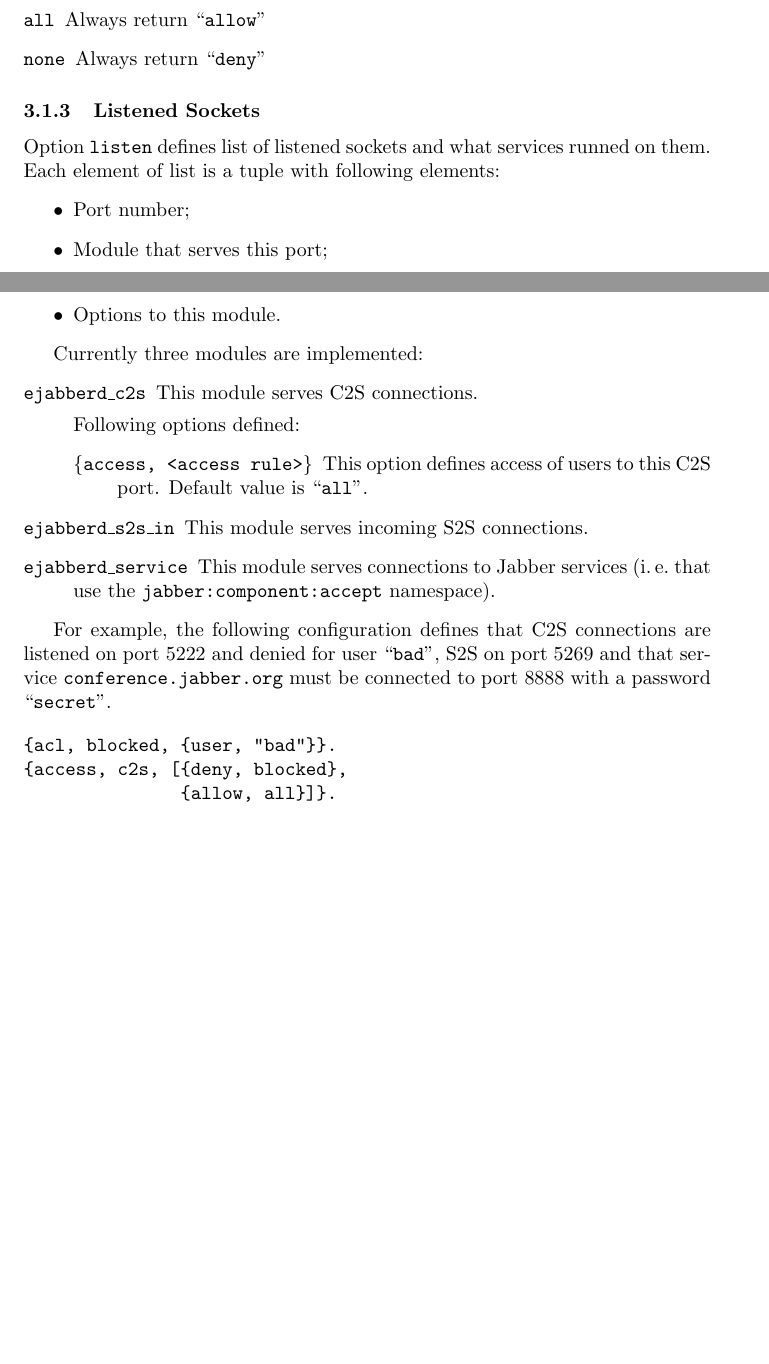
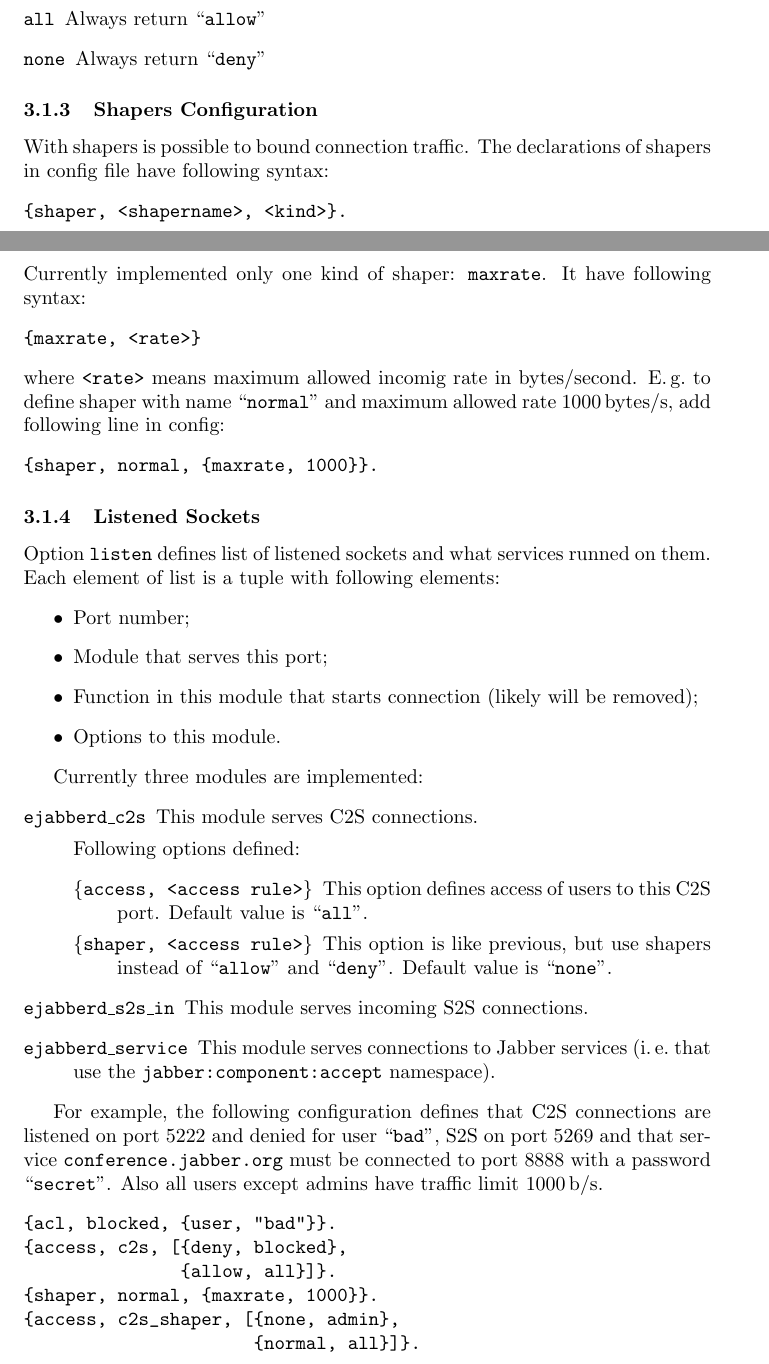
Before and after one commit to processone/ejabberd, a LaTeX document (doc/guide.tex): two parts of pages 7 and 8 of 16 before the commit and two parts of pages 7 and 8 of 17 after it, joined at a grey line, cut so that both start at the same text, the shorter picture padded with empty space. Compiled offline with pdfLaTeX; a LaTeX package or settings file that is missing is left out.

Commit message:
* (all): Version 0.1-alpha released
SVN Revision: 71

```diff
--- a/doc/guide.tex
+++ b/doc/guide.tex
@@ -291,6 +291,30 @@
 \end{description}
 
 
+
+\subsubsection{Shapers Configuration}
+\label{sec:configshaper}
+
+With shapers is possible to bound connection traffic.  The declarations of
+shapers in config file have following syntax:
+\begin{verbatim}
+{shaper, <shapername>, <kind>}.
+\end{verbatim}
+Currently implemented only one kind of shaper: \texttt{maxrate}.  It have
+following syntax:
+\begin{verbatim}
+{maxrate, <rate>}
+\end{verbatim}
+where \texttt{<rate>} means maximum allowed incomig rate in bytes/second.
+E.\,g.\ to define shaper with name ``\texttt{normal}'' and maximum allowed rate
+1000\,bytes/s, add following line in config:
+\begin{verbatim}
+{shaper, normal, {maxrate, 1000}}.
+\end{verbatim}
+
+
+
+
 \subsubsection{Listened Sockets}
 \label{sec:configlistened}
 
@@ -311,6 +335,9 @@
   \begin{description}
   \item[\texttt{\{access, <access rule>\}}] This option defines access of users
     to this C2S port.  Default value is ``\texttt{all}''.
+  \item[\texttt{\{shaper, <access rule>\}}] This option is like previous, but
+    use shapers instead of ``\texttt{allow}'' and ``\texttt{deny}''.  Default
+    value is ``\texttt{none}''.
   \end{description}
 \item[\texttt{ejabberd\_s2s\_in}] This module serves incoming S2S connections.
 \item[\texttt{ejabberd\_service}] This module serves connections to \Jabber{}
@@ -320,19 +347,22 @@
 For example, the following configuration defines that C2S connections are
 listened on port 5222 and denied for user ``\texttt{bad}'', S2S on port 5269
 and that service \texttt{conference.jabber.org} must be connected to port 8888
-with a password ``\texttt{secret}''.
-
+with a password ``\texttt{secret}''.  Also all users except admins have traffic
+limit 1000\,b/s.
 \begin{verbatim}
 {acl, blocked, {user, "bad"}}.
 {access, c2s, [{deny, blocked},
                {allow, all}]}.
-{listen, [{5222, ejabberd_c2s,     start, [{access, c2s}]},
+{shaper, normal, {maxrate, 1000}}.
+{access, c2s_shaper, [{none, admin},
+                      {normal, all}]}.
+{listen, [{5222, ejabberd_c2s,     start, [{access, c2s},
+                                           {shaper, c2s_shaper}]},
           {5269, ejabberd_s2s_in,  start, []},
           {8888, ejabberd_service, start,
            [{host, "conference.jabber.org", [{password, "secret"}]}]}
          ]}.
 \end{verbatim}
-
 
 
 
```
Also changed, not shown: 5 other files.
